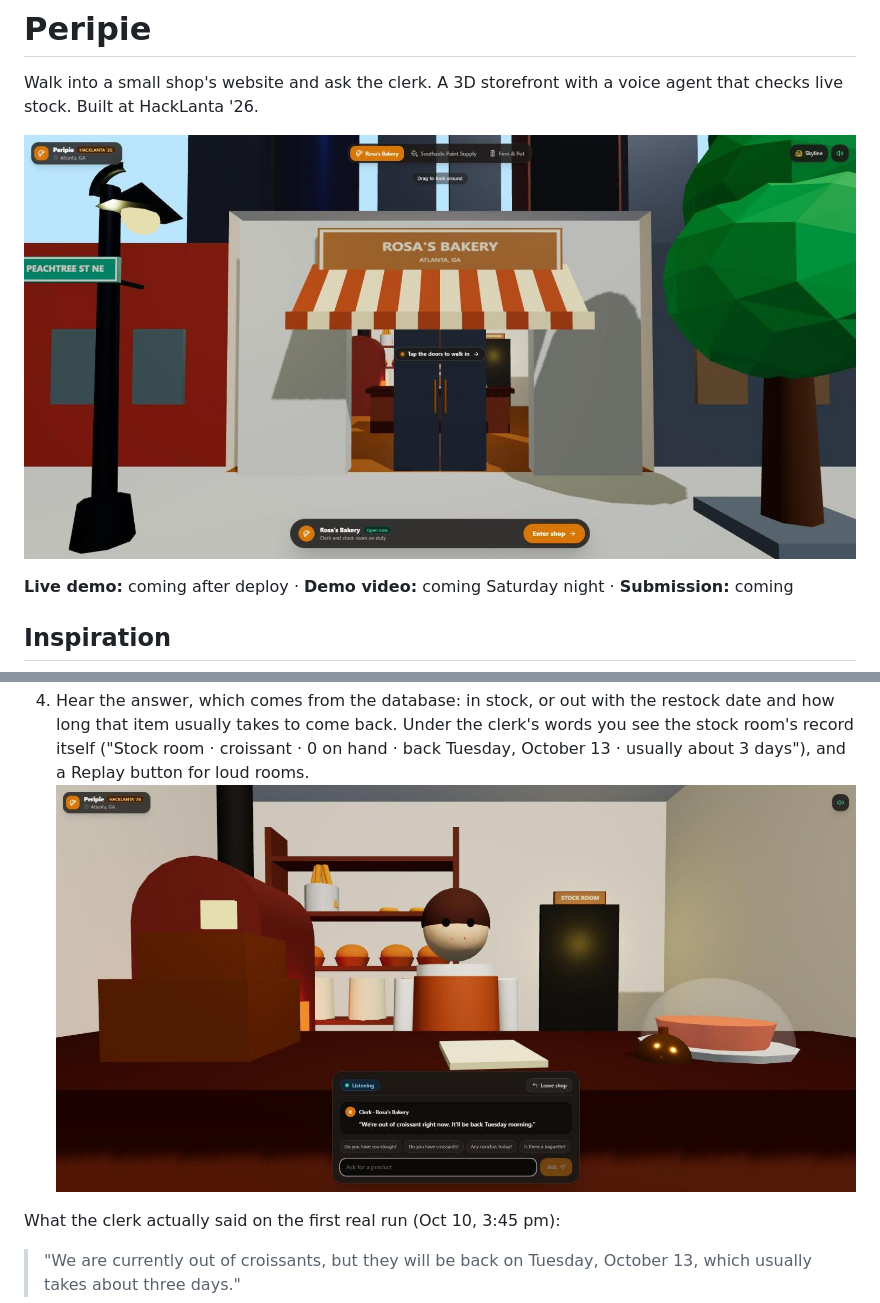
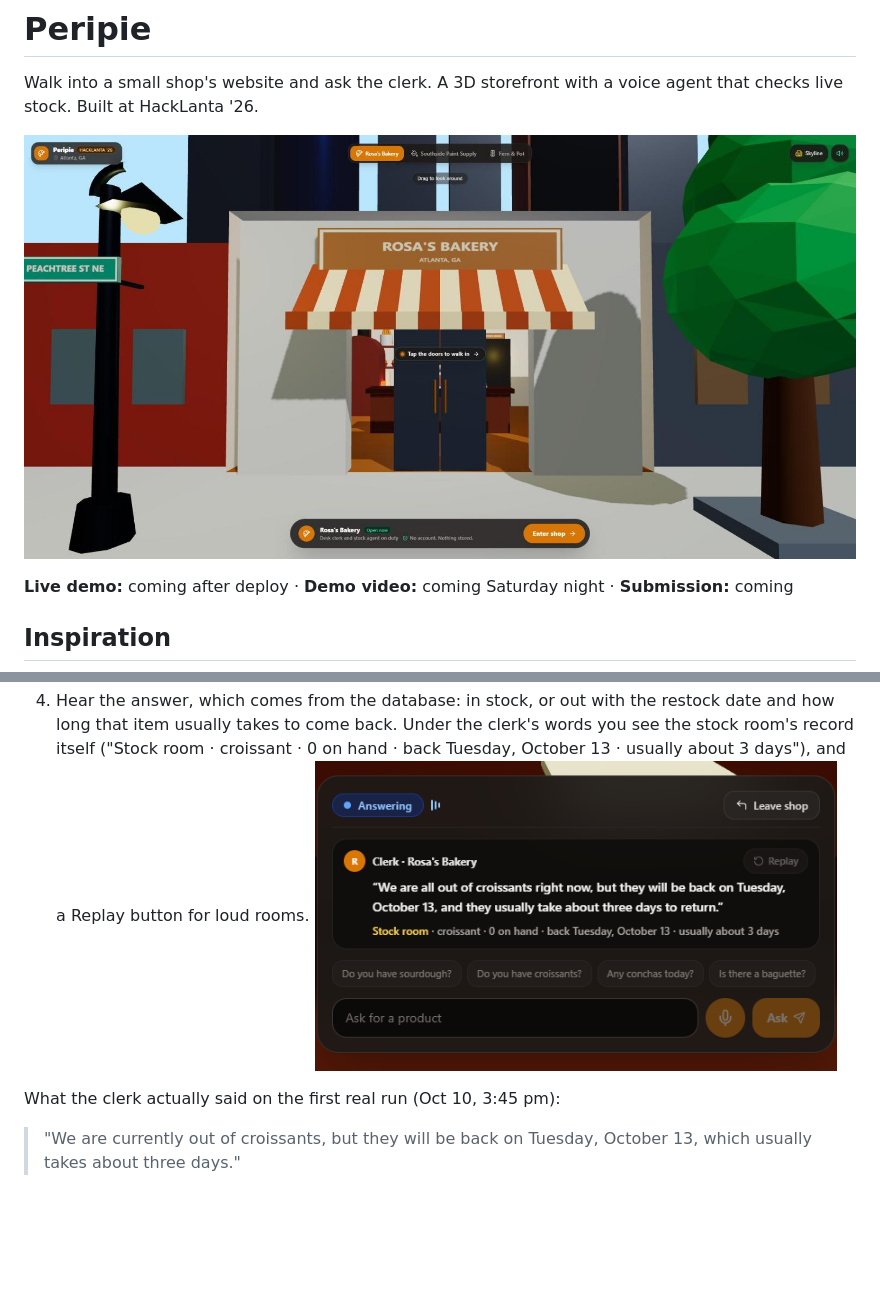
Before and after one commit to SergioB03/Peripie, a Markdown page: README.md, 2 parts joined by grey strips. Rendered like a GitHub page; pictures changed too: docs/screenshots/01-street.jpg, docs/screenshots/05-answer.jpg (deleted), docs/screenshots/05-answer.png (added); blank space fills up the shorter version.

Commit message:
Screenshots: street with the door cue and Zero Data line; answer with the stock-room caption and Replay. Worktrees removed
Co-Authored-By: Claude Fable 5.1 <noreply@anthropic.com>

```diff
--- a/README.md
+++ b/README.md
@@ -21,7 +21,7 @@ Some days I'm also the customer who won't ask. I'll order at a drive-through bef
 3. Ask for a product by typing. The clerk turns to the stock agent; the label reads *Checking with the stock room*.
    ![Checking](docs/screenshots/04-checking.jpg)
 4. Hear the answer, which comes from the database: in stock, or out with the restock date and how long that item usually takes to come back. Under the clerk's words you see the stock room's record itself ("Stock room · croissant · 0 on hand · back Tuesday, October 13 · usually about 3 days"), and a Replay button for loud rooms.
-   ![Answer](docs/screenshots/05-answer.jpg)
+   ![Answer](docs/screenshots/05-answer.png)
 
 What the clerk actually said on the first real run (Oct 10, 3:45 pm):
 
```
Also changed, not shown: PLAN.md (+1 -1 lines), docs/user-flow.md (+1 -1 lines).
